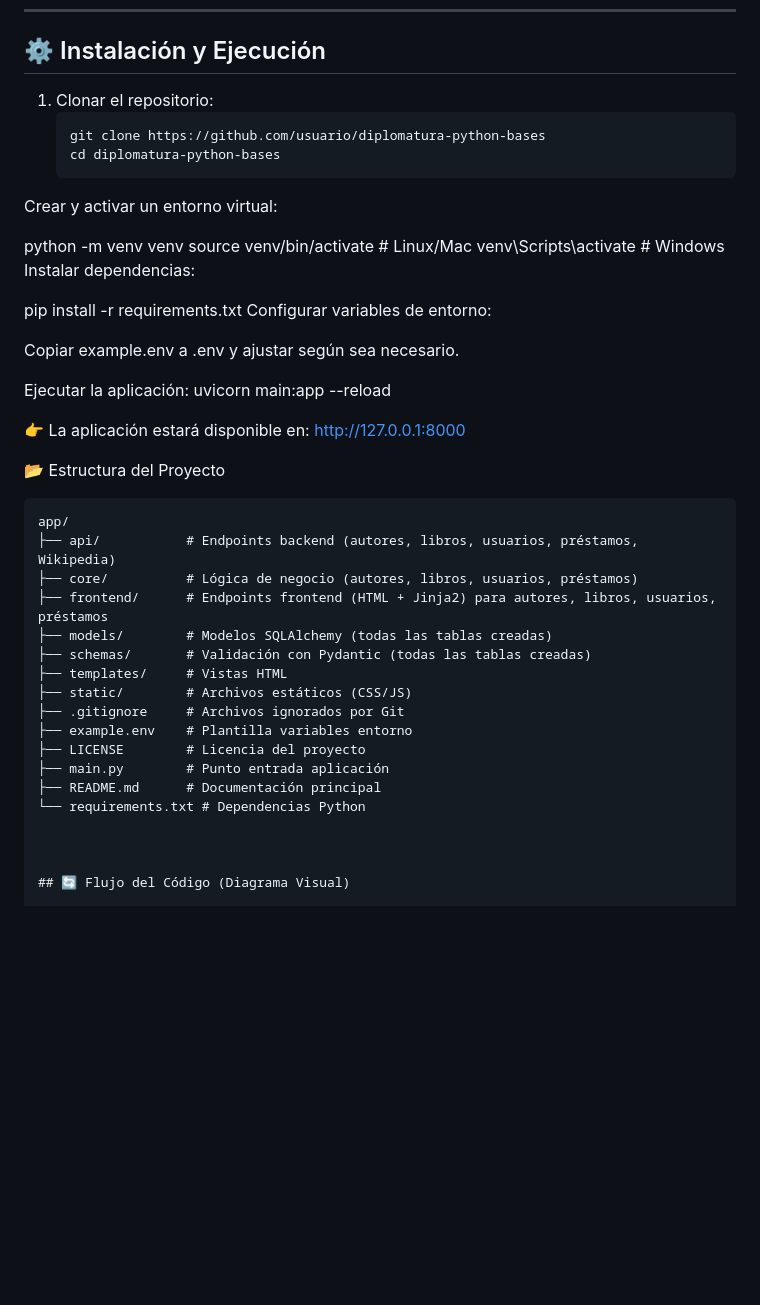
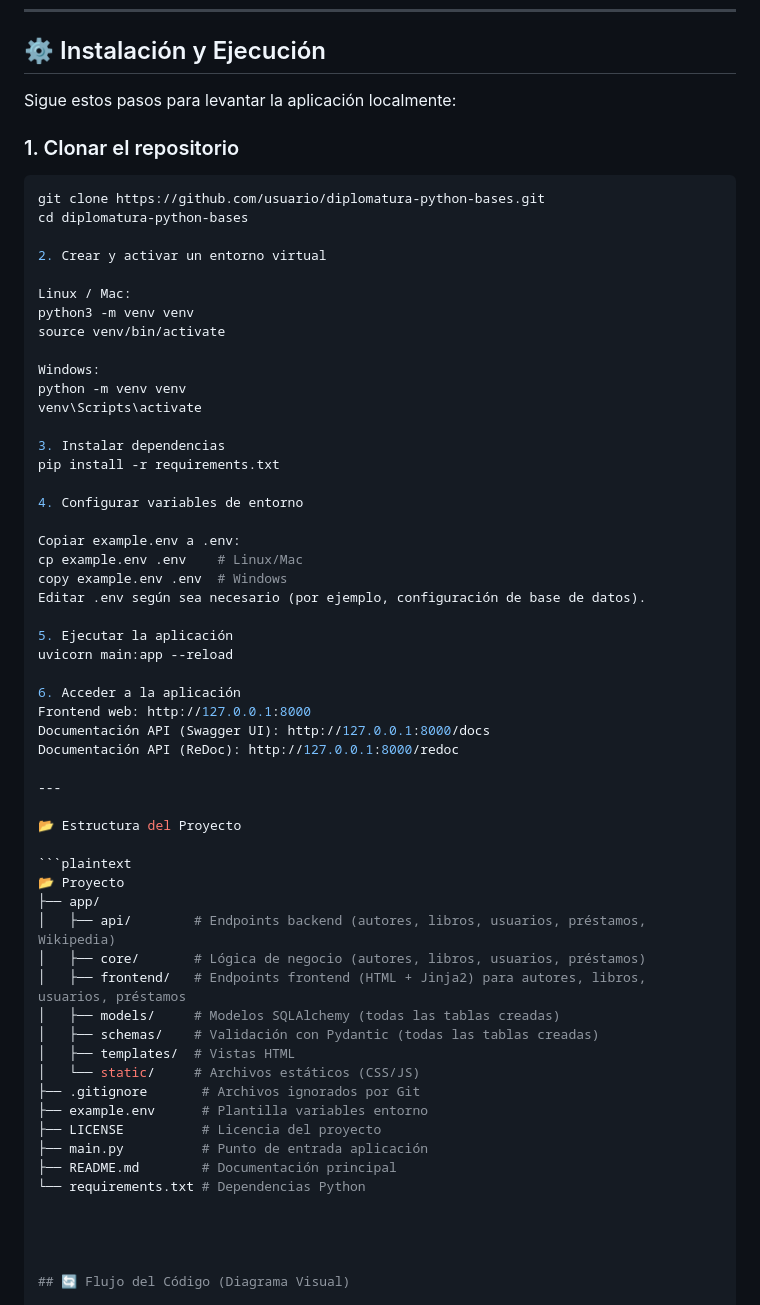
Before and after one commit to SebaFranMedina/PROYECTO_PYTHON_FINAL, a Markdown page: README.md, the part around the change. Rendered like a GitHub page; blank space fills up the shorter version.

````diff
--- a/README.md
+++ b/README.md
@@ -83,46 +83,62 @@ En cambio, en **core, api y frontend** implementé únicamente los endpoints y l
 
 ## ⚙️ Instalación y Ejecución
 
-1. Clonar el repositorio:
-   ```bash
-   git clone https://github.com/usuario/diplomatura-python-bases
-   cd diplomatura-python-bases
-Crear y activar un entorno virtual:
+Sigue estos pasos para levantar la aplicación localmente:
 
+### 1. Clonar el repositorio
+```bash
+git clone https://github.com/usuario/diplomatura-python-bases.git
+cd diplomatura-python-bases
 
+2. Crear y activar un entorno virtual
+
+Linux / Mac:
+python3 -m venv venv
+source venv/bin/activate
+
+Windows:
 python -m venv venv
-source venv/bin/activate   # Linux/Mac
-venv\Scripts\activate      # Windows
-Instalar dependencias:
+venv\Scripts\activate
 
+3. Instalar dependencias
+pip install -r requirements.txt
 
-pip install -r requirements.txt
-Configurar variables de entorno:
+4. Configurar variables de entorno
 
-Copiar example.env a .env y ajustar según sea necesario.
+Copiar example.env a .env:
+cp example.env .env    # Linux/Mac
+copy example.env .env  # Windows
+Editar .env según sea necesario (por ejemplo, configuración de base de datos).
 
-Ejecutar la aplicación:
+5. Ejecutar la aplicación
 uvicorn main:app --reload
 
-👉 La aplicación estará disponible en: http://127.0.0.1:8000
+6. Acceder a la aplicación
+Frontend web: http://127.0.0.1:8000
+Documentación API (Swagger UI): http://127.0.0.1:8000/docs
+Documentación API (ReDoc): http://127.0.0.1:8000/redoc
+
+---
 
 📂 Estructura del Proyecto
 
 ```plaintext
-app/
-├── api/           # Endpoints backend (autores, libros, usuarios, préstamos, Wikipedia)
-├── core/          # Lógica de negocio (autores, libros, usuarios, préstamos)
-├── frontend/      # Endpoints frontend (HTML + Jinja2) para autores, libros, usuarios, préstamos
-├── models/        # Modelos SQLAlchemy (todas las tablas creadas)
-├── schemas/       # Validación con Pydantic (todas las tablas creadas)
-├── templates/     # Vistas HTML
-├── static/        # Archivos estáticos (CSS/JS)
-├── .gitignore     # Archivos ignorados por Git
-├── example.env    # Plantilla variables entorno
-├── LICENSE        # Licencia del proyecto
-├── main.py        # Punto entrada aplicación
-├── README.md      # Documentación principal
+📂 Proyecto
+├── app/
+│   ├── api/        # Endpoints backend (autores, libros, usuarios, préstamos, Wikipedia)
+│   ├── core/       # Lógica de negocio (autores, libros, usuarios, préstamos)
+│   ├── frontend/   # Endpoints frontend (HTML + Jinja2) para autores, libros, usuarios, préstamos
+│   ├── models/     # Modelos SQLAlchemy (todas las tablas creadas)
+│   ├── schemas/    # Validación con Pydantic (todas las tablas creadas)
+│   ├── templates/  # Vistas HTML
+│   └── static/     # Archivos estáticos (CSS/JS)
+├── .gitignore       # Archivos ignorados por Git
+├── example.env      # Plantilla variables entorno
+├── LICENSE          # Licencia del proyecto
+├── main.py          # Punto de entrada aplicación
+├── README.md        # Documentación principal
 └── requirements.txt # Dependencias Python
+
 
 
 
````
